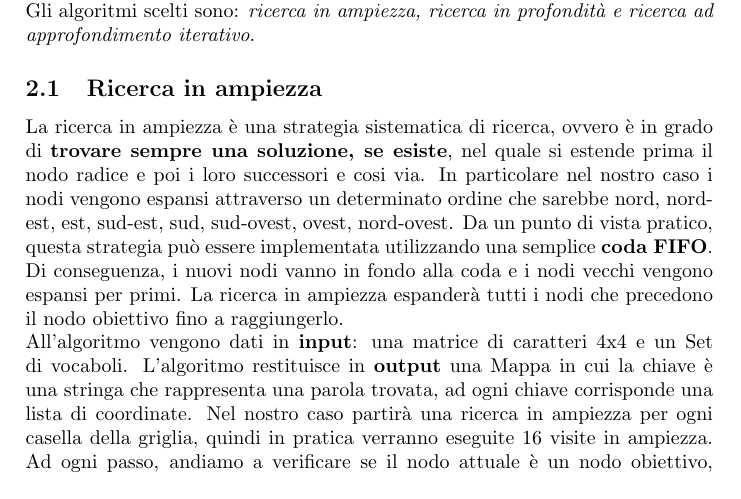
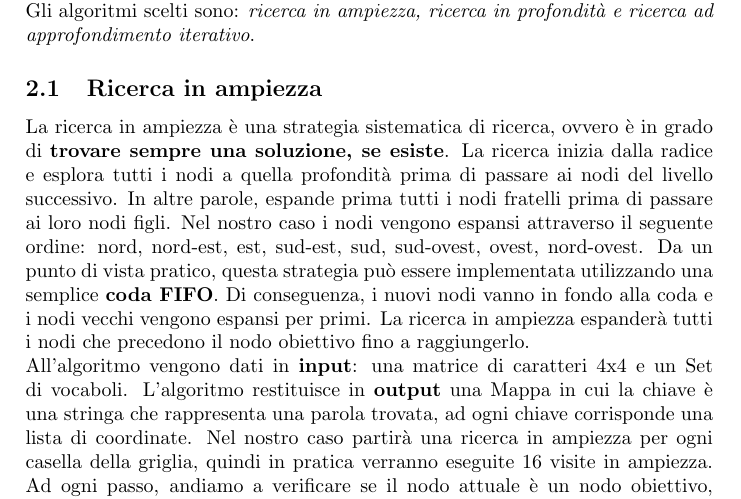
Before and after one commit to RazzoloDevs/RazzoloDocs, a LaTeX document (main.tex): part of page 5 of 12, cut so that both start at the same text. Compiled offline with pdfLaTeX.

Commit message:
Update main.tex

```diff
--- a/main.tex
+++ b/main.tex
@@ -101,7 +101,7 @@
 	Data la loro natura, questi algoritmi \textbf{non sanno stimare quanto un nodo non obiettivo sia promettente} per la risoluzione del problema.\\
 	Gli algoritmi scelti sono: \textit{ricerca in ampiezza, ricerca in profondità e ricerca ad approfondimento iterativo}.
 	\subsection{Ricerca in ampiezza}
-	La ricerca in ampiezza è una strategia sistematica di ricerca, ovvero è in grado di \textbf{trovare	sempre una soluzione, se esiste}, nel quale si estende prima il nodo radice e poi i loro successori	e cosi via. In particolare nel nostro caso i nodi vengono espansi attraverso un determinato ordine che sarebbe nord, nord-est, est, sud-est, sud, sud-ovest, ovest, nord-ovest.
+	La ricerca in ampiezza è una strategia sistematica di ricerca, ovvero è in grado di \textbf{trovare	sempre una soluzione, se esiste}. La ricerca inizia dalla radice e esplora tutti i nodi a quella profondità prima di passare ai nodi del livello successivo. In altre parole, espande prima tutti i nodi fratelli prima di passare ai loro nodi figli. Nel nostro caso i nodi vengono espansi attraverso il seguente ordine: nord, nord-est, est, sud-est, sud, sud-ovest, ovest, nord-ovest.
 	Da un punto di vista pratico, questa strategia può essere implementata utilizzando una semplice \textbf{coda FIFO}. Di conseguenza, i nuovi nodi vanno in fondo alla coda e i nodi vecchi vengono espansi per primi. La ricerca in ampiezza espanderà tutti i nodi che precedono il nodo obiettivo fino a raggiungerlo.\\
 	All'algoritmo vengono dati in \textbf{input}: una matrice di caratteri 4x4 e un Set di vocaboli. L'algoritmo restituisce in \textbf{output} una Mappa in cui la chiave è una stringa che rappresenta una parola trovata, ad ogni chiave corrisponde una lista di coordinate.
 	Nel nostro caso partirà una ricerca in ampiezza per ogni casella della griglia, quindi in pratica verranno eseguite 16 visite in ampiezza.
```
